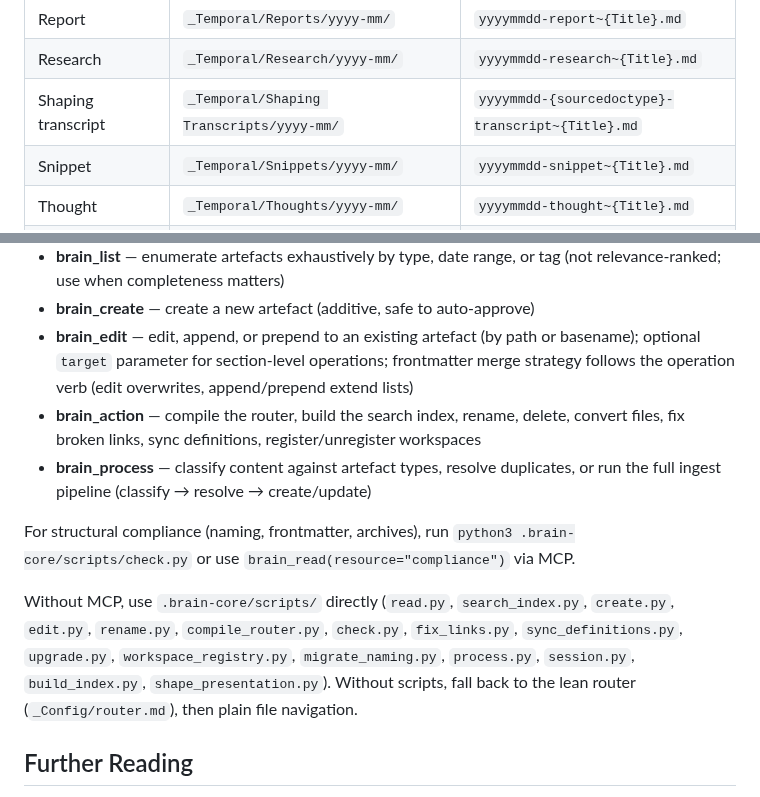
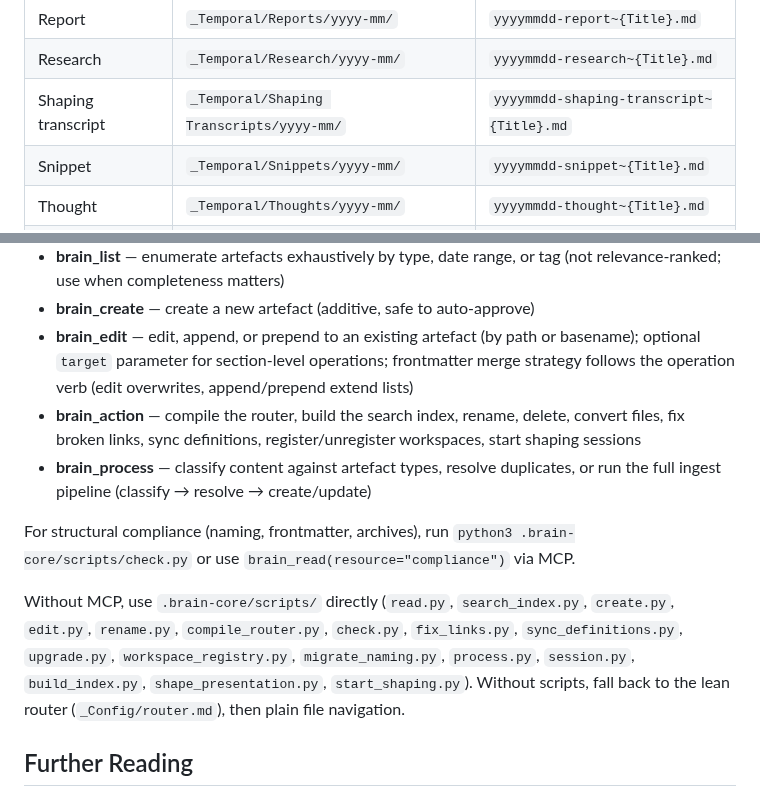
Before and after one commit to Rob-Morris/obsidian-brain, a Markdown page: src/brain-core/guide.md, 2 parts joined by grey strips. GitHub-like rendering.

Commit message:
docs: update provenance standard and cross-references
- Provenance: multi-source transcript linking, adoption as provenance pattern
- guide.md: updated shaping transcript naming, added start-shaping to actions
- index.md: added start_shaping to scripts, shaping standard to standards list

```diff
--- a/src/brain-core/guide.md
+++ b/src/brain-core/guide.md
@@ -72,7 +72,7 @@ Pick the artefact type that fits, create the file in the right folder with the r
 | Plan | `_Temporal/Plans/yyyy-mm/` | `yyyymmdd-plan~{Title}.md` |
 | Report | `_Temporal/Reports/yyyy-mm/` | `yyyymmdd-report~{Title}.md` |
 | Research | `_Temporal/Research/yyyy-mm/` | `yyyymmdd-research~{Title}.md` |
-| Shaping transcript | `_Temporal/Shaping Transcripts/yyyy-mm/` | `yyyymmdd-{sourcedoctype}-transcript~{Title}.md` |
+| Shaping transcript | `_Temporal/Shaping Transcripts/yyyy-mm/` | `yyyymmdd-shaping-transcript~{Title}.md` |
 | Snippet | `_Temporal/Snippets/yyyy-mm/` | `yyyymmdd-snippet~{Title}.md` |
 | Thought | `_Temporal/Thoughts/yyyy-mm/` | `yyyymmdd-thought~{Title}.md` |
 | Transcript | `_Temporal/Transcripts/yyyy-mm/` | `yyyymmdd-transcript~{Title}.md` |
@@ -221,12 +221,12 @@ If your vault has the Brain MCP server running, you get eight tools:
 - **brain_list** — enumerate artefacts exhaustively by type, date range, or tag (not relevance-ranked; use when completeness matters)
 - **brain_create** — create a new artefact (additive, safe to auto-approve)
 - **brain_edit** — edit, append, or prepend to an existing artefact (by path or basename); optional `target` parameter for section-level operations; frontmatter merge strategy follows the operation verb (edit overwrites, append/prepend extend lists)
-- **brain_action** — compile the router, build the search index, rename, delete, convert files, fix broken links, sync definitions, register/unregister workspaces
+- **brain_action** — compile the router, build the search index, rename, delete, convert files, fix broken links, sync definitions, register/unregister workspaces, start shaping sessions
 - **brain_process** — classify content against artefact types, resolve duplicates, or run the full ingest pipeline (classify → resolve → create/update)
 
 For structural compliance (naming, frontmatter, archives), run `python3 .brain-core/scripts/check.py` or use `brain_read(resource="compliance")` via MCP.
 
-Without MCP, use `.brain-core/scripts/` directly (`read.py`, `search_index.py`, `create.py`, `edit.py`, `rename.py`, `compile_router.py`, `check.py`, `fix_links.py`, `sync_definitions.py`, `upgrade.py`, `workspace_registry.py`, `migrate_naming.py`, `process.py`, `session.py`, `build_index.py`, `shape_presentation.py`). Without scripts, fall back to the lean router (`_Config/router.md`), then plain file navigation.
+Without MCP, use `.brain-core/scripts/` directly (`read.py`, `search_index.py`, `create.py`, `edit.py`, `rename.py`, `compile_router.py`, `check.py`, `fix_links.py`, `sync_definitions.py`, `upgrade.py`, `workspace_registry.py`, `migrate_naming.py`, `process.py`, `session.py`, `build_index.py`, `shape_presentation.py`, `start_shaping.py`). Without scripts, fall back to the lean router (`_Config/router.md`), then plain file navigation.
 
 ## Further Reading
 
```
Also changed, not shown: src/brain-core/index.md (+2 -1 lines), 1 other file.
